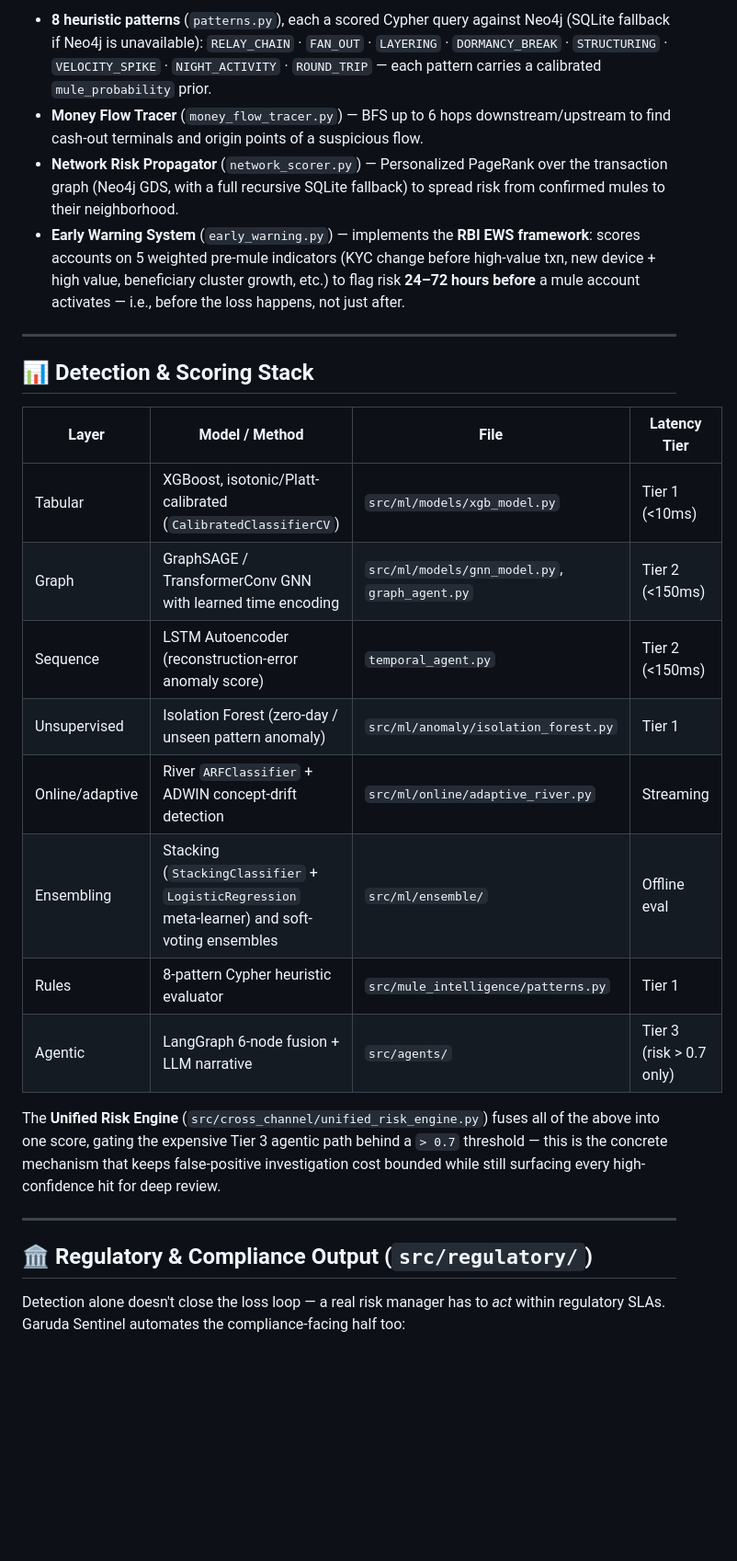
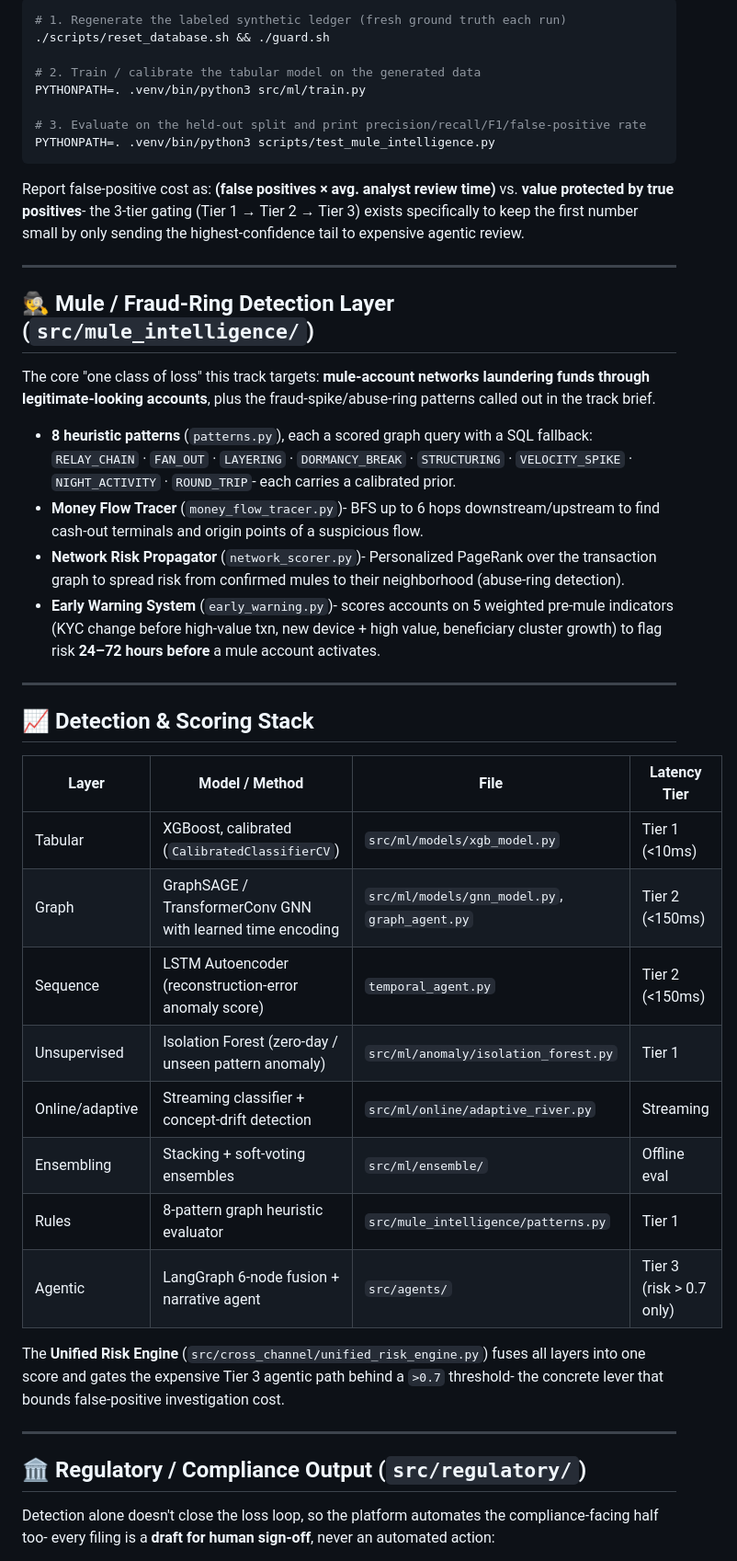
Before and after one commit to krishnakoushik9/Garuda-Sentinel---Abuse-Ring-Fraud-Spike-Detector, a Markdown page: README.md, the part around one of its changes. Shown at 92% size. Rendered like a GitHub page; blank space fills up the shorter version.

````diff
--- a/README.md
+++ b/README.md
@@ -186,43 +195,63 @@ funds through legitimate-looking accounts.**
 
-- **8 heuristic patterns** (`patterns.py`), each a scored Cypher query against Neo4j (SQLite
-  fallback if Neo4j is unavailable):
-  `RELAY_CHAIN` · `FAN_OUT` · `LAYERING` · `DORMANCY_BREAK` · `STRUCTURING` ·
-  `VELOCITY_SPIKE` · `NIGHT_ACTIVITY` · `ROUND_TRIP` — each pattern carries a calibrated
-  `mule_probability` prior.
-- **Money Flow Tracer** (`money_flow_tracer.py`) — BFS up to 6 hops downstream/upstream to
-  find cash-out terminals and origin points of a suspicious flow.
-- **Network Risk Propagator** (`network_scorer.py`) — Personalized PageRank over the
-  transaction graph (Neo4j GDS, with a full recursive SQLite fallback) to spread risk from
-  confirmed mules to their neighborhood.
-- **Early Warning System** (`early_warning.py`) — implements the **RBI EWS framework**:
-  scores accounts on 5 weighted pre-mule indicators (KYC change before high-value txn, new
-  device + high value, beneficiary cluster growth, etc.) to flag risk **24–72 hours before**
-  a mule account activates — i.e., before the loss happens, not just after.
+```bash
+# 1. Regenerate the labeled synthetic ledger (fresh ground truth each run)
+./scripts/reset_database.sh && ./guard.sh
+
+# 2. Train / calibrate the tabular model on the generated data
+PYTHONPATH=. .venv/bin/python3 src/ml/train.py
+
+# 3. Evaluate on the held-out split and print precision/recall/F1/false-positive rate
+PYTHONPATH=. .venv/bin/python3 scripts/test_mule_intelligence.py
+```
+
+Report false-positive cost as: **(false positives × avg. analyst review time)** vs.
+**value protected by true positives**- the 3-tier gating (Tier 1 → Tier 2 → Tier 3) exists
+specifically to keep the first number small by only sending the highest-confidence tail to
+expensive agentic review.
 
 ---
 
-## 📊 Detection & Scoring Stack
+## 🕵️ Mule / Fraud-Ring Detection Layer (`src/mule_intelligence/`)
+
+The core "one class of loss" this track targets: **mule-account networks laundering funds
+through legitimate-looking accounts**, plus the fraud-spike/abuse-ring patterns called out
+in the track brief.
+
+- **8 heuristic patterns** (`patterns.py`), each a scored graph query with a SQL fallback:
+  `RELAY_CHAIN` · `FAN_OUT` · `LAYERING` · `DORMANCY_BREAK` · `STRUCTURING` ·
+  `VELOCITY_SPIKE` · `NIGHT_ACTIVITY` · `ROUND_TRIP`- each carries a calibrated prior.
+- **Money Flow Tracer** (`money_flow_tracer.py`)- BFS up to 6 hops downstream/upstream to
+  find cash-out terminals and origin points of a suspicious flow.
+- **Network Risk Propagator** (`network_scorer.py`)- Personalized PageRank over the
+  transaction graph to spread risk from confirmed mules to their neighborhood (abuse-ring
+  detection).
+- **Early Warning System** (`early_warning.py`)- scores accounts on 5 weighted pre-mule
+  indicators (KYC change before high-value txn, new device + high value, beneficiary cluster
+  growth) to flag risk **24–72 hours before** a mule account activates.
+
+---
+
+## 📈 Detection & Scoring Stack
 
 | Layer | Model / Method | File | Latency Tier |
 |---|---|---|---|
-| Tabular | XGBoost, isotonic/Platt-calibrated (`CalibratedClassifierCV`) | `src/ml/models/xgb_model.py` | Tier 1 (<10ms) |
+| Tabular | XGBoost, calibrated (`CalibratedClassifierCV`) | `src/ml/models/xgb_model.py` | Tier 1 (<10ms) |
 | Graph | GraphSAGE / TransformerConv GNN with learned time encoding | `src/ml/models/gnn_model.py`, `graph_agent.py` | Tier 2 (<150ms) |
 | Sequence | LSTM Autoencoder (reconstruction-error anomaly score) | `temporal_agent.py` | Tier 2 (<150ms) |
 | Unsupervised | Isolation Forest (zero-day / unseen pattern anomaly) | `src/ml/anomaly/isolation_forest.py` | Tier 1 |
-| Online/adaptive | River `ARFClassifier` + ADWIN concept-drift detection | `src/ml/online/adaptive_river.py` | Streaming |
-| Ensembling | Stacking (`StackingClassifier` + `LogisticRegression` meta-learner) and soft-voting ensembles | `src/ml/ensemble/` | Offline eval |
-| Rules | 8-pattern Cypher heuristic evaluator | `src/mule_intelligence/patterns.py` | Tier 1 |
-| Agentic | LangGraph 6-node fusion + LLM narrative | `src/agents/` | Tier 3 (risk > 0.7 only) |
+| Online/adaptive | Streaming classifier + concept-drift detection | `src/ml/online/adaptive_river.py` | Streaming |
+| Ensembling | Stacking + soft-voting ensembles | `src/ml/ensemble/` | Offline eval |
+| Rules | 8-pattern graph heuristic evaluator | `src/mule_intelligence/patterns.py` | Tier 1 |
+| Agentic | LangGraph 6-node fusion + narrative agent | `src/agents/` | Tier 3 (risk > 0.7 only) |
 
-The **Unified Risk Engine** (`src/cross_channel/unified_risk_engine.py`) fuses all of the
-above into one score, gating the expensive Tier 3 agentic path behind a `> 0.7` threshold —
-this is the concrete mechanism that keeps false-positive investigation cost bounded while
-still surfacing every high-confidence hit for deep review.
+The **Unified Risk Engine** (`src/cross_channel/unified_risk_engine.py`) fuses all layers
+into one score and gates the expensive Tier 3 agentic path behind a `>0.7` threshold- the
+concrete lever that bounds false-positive investigation cost.
 
 ---
 
-## 🏛️ Regulatory & Compliance Output (`src/regulatory/`)
+## 🏛️ Regulatory / Compliance Output (`src/regulatory/`)
 
-Detection alone doesn't close the loss loop — a real risk manager has to *act* within
-regulatory SLAs. Garuda Sentinel automates the compliance-facing half too:
+Detection alone doesn't close the loss loop, so the platform automates the compliance-facing
+half too- every filing is a **draft for human sign-off**, never an automated action:
 
````
Also changed, not shown: other parts of README.md (+146 -153 lines).
